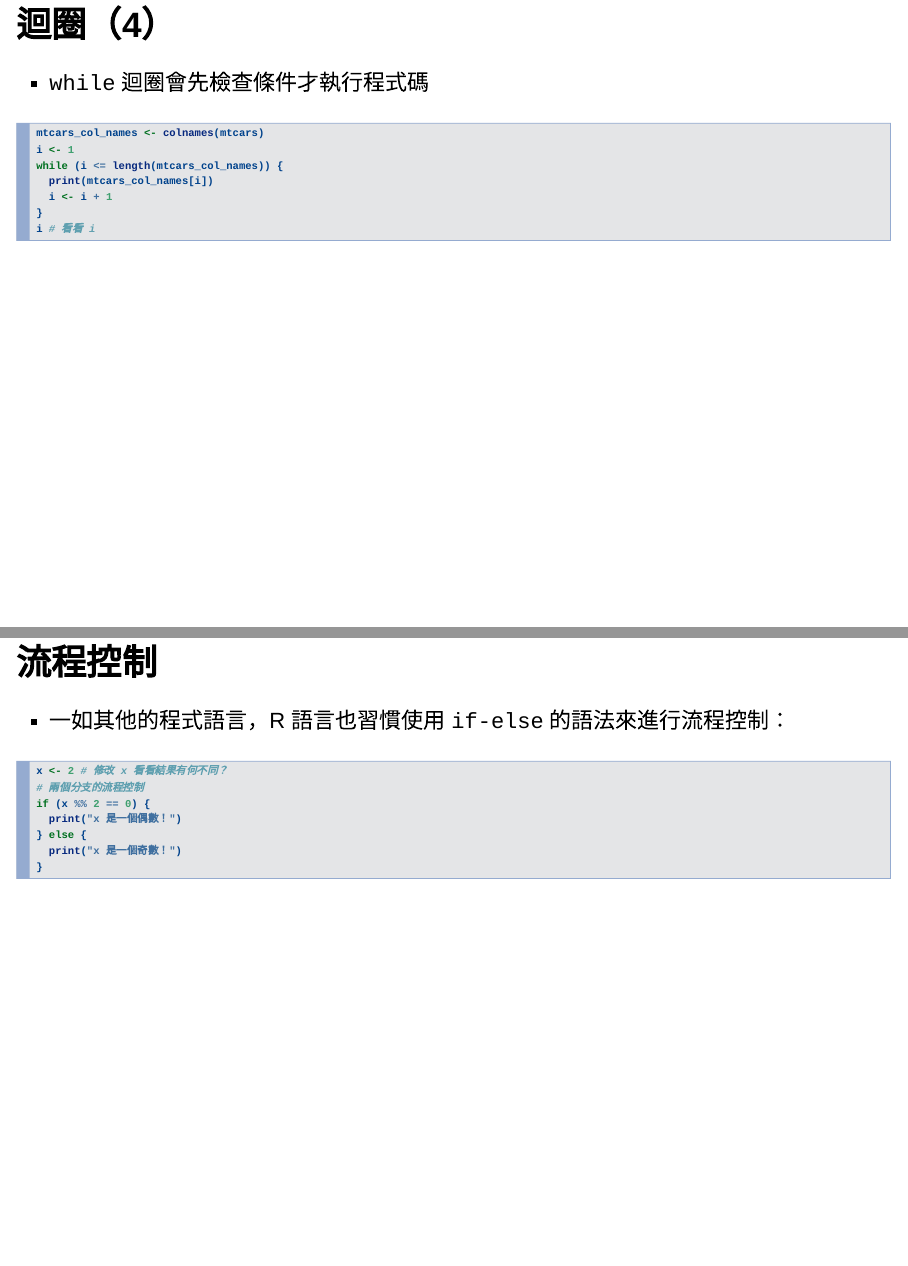
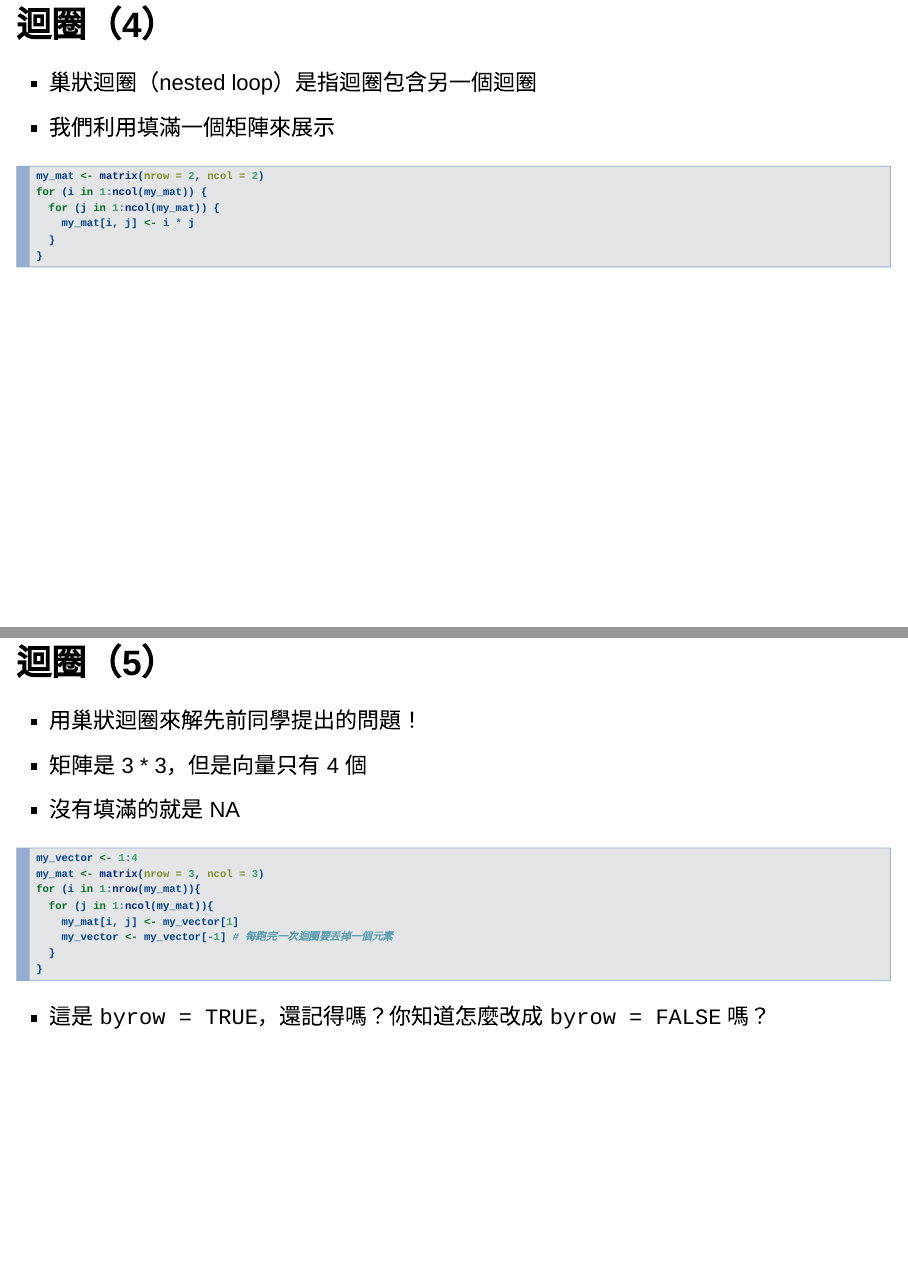
Before and after one commit to yaojenkuo/r_rookies, an R Markdown document (ch4.Rmd): pages 5 and 6 of 10 before the commit and pages 5 and 6 of 12 after it, joined at a grey line. Rendered offline with R 4.5, knitr and Pandoc, with nearby package versions.

Commit message:
added nested loop

````diff
--- a/ch4.Rmd
+++ b/ch4.Rmd
@@ -59,6 +59,39 @@ i # 看看 i
 
 ## 迴圈（4）
 
+- 巢狀迴圈（nested loop）是指迴圈包含另一個迴圈
+- 我們利用填滿一個矩陣來展示
+
+```{r}
+my_mat <- matrix(nrow = 2, ncol = 2)
+for (i in 1:ncol(my_mat)) {
+  for (j in 1:ncol(my_mat)) {
+    my_mat[i, j] <- i * j
+  }
+}
+```
+
+## 迴圈（5）
+
+- 用巢狀迴圈來解先前同學提出的問題！
+- 矩陣是 3 * 3，但是向量只有 4 個
+- 沒有填滿的就是 NA
+
+```{r}
+my_vector <- 1:4
+my_mat <- matrix(nrow = 3, ncol = 3)
+for (i in 1:nrow(my_mat)){
+  for (j in 1:ncol(my_mat)){
+    my_mat[i, j] <- my_vector[1]
+    my_vector <- my_vector[-1] # 每跑完一次迴圈要丟掉一個元素
+  }
+}
+```
+
+- 這是 `byrow = TRUE`，還記得嗎？你知道怎麼改成 `byrow = FALSE` 嗎？
+
+## 迴圈（6）
+
 - `while` 迴圈會先檢查條件才執行程式碼
 
 ```{r}
````
Also changed, not shown: ch4.html, ch4.Rmd (2 more changed lines).
